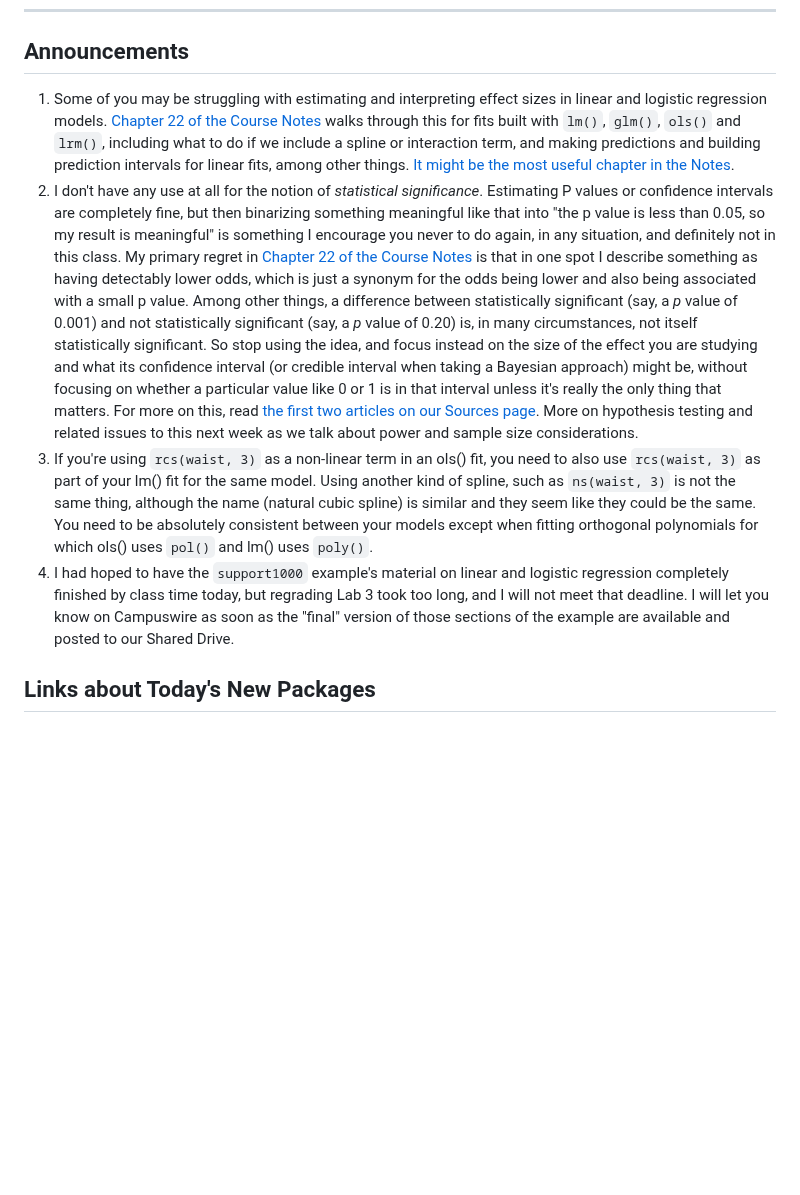
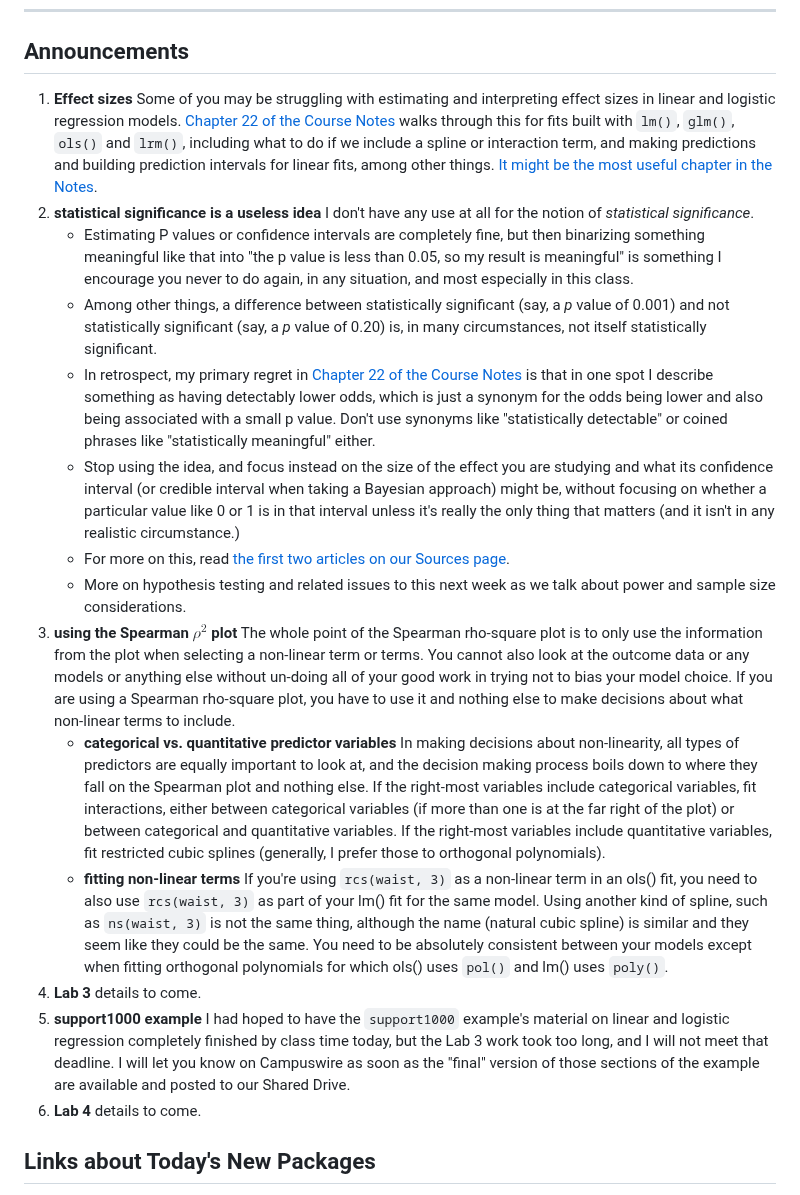
Before and after one commit to THOMASELOVE/432-classes-2025, a Markdown page: class12/README.md, the part around the change. Drawn GitHub-style; blank space fills up the shorter version.

```diff
--- a/class12/README.md
+++ b/class12/README.md
@@ -14,10 +14,20 @@ Class | Date | HTML | Word | Quarto .qmd | Recording
 
 ## Announcements
 
-1. Some of you may be struggling with estimating and interpreting effect sizes in linear and logistic regression models. [Chapter 22 of the Course Notes](https://thomaselove.github.io/432-notes/effectsize.html) walks through this for fits built with `lm()`, `glm()`, `ols()` and `lrm()`, including what to do if we include a spline or interaction term, and making predictions and building prediction intervals for linear fits, among other things. [It might be the most useful chapter in the Notes](https://thomaselove.github.io/432-notes/effectsize.html).
-2. I don't have any use at all for the notion of *statistical significance*. Estimating P values or confidence intervals are completely fine, but then binarizing something meaningful like that into "the p value is less than 0.05, so my result is meaningful" is something I encourage you never to do again, in any situation, and definitely not in this class. My primary regret in [Chapter 22 of the Course Notes](https://thomaselove.github.io/432-notes/effectsize.html) is that in one spot I describe something as having detectably lower odds, which is just a synonym for the odds being lower and also being associated with a small p value. Among other things, a difference between statistically significant (say, a *p* value of 0.001) and not statistically significant (say, a *p* value of 0.20) is, in many circumstances, not itself statistically significant. So stop using the idea, and focus instead on the size of the effect you are studying and what its confidence interval (or credible interval when taking a Bayesian approach) might be, without focusing on whether a particular value like 0 or 1 is in that interval unless it's really the only thing that matters. For more on this, read [the first two articles on our Sources page](https://github.com/THOMASELOVE/432-sources?tab=readme-ov-file#key-articles). More on hypothesis testing and related issues to this next week as we talk about power and sample size considerations.
-3. If you're using `rcs(waist, 3)` as a non-linear term in an ols() fit, you need to also use `rcs(waist, 3)` as part of your lm() fit for the same model. Using another kind of spline, such as `ns(waist, 3)` is not the same thing, although the name (natural cubic spline) is similar and they seem like they could be the same. You need to be absolutely consistent between your models except when fitting orthogonal polynomials for which ols() uses `pol()` and lm() uses `poly()`.
-4. I had hoped to have the `support1000` example's material on linear and logistic regression completely finished by class time today, but regrading Lab 3 took too long, and I will not meet that deadline. I will let you know on Campuswire as soon as the "final" version of those sections of the example are available and posted to our Shared Drive.
+1. **Effect sizes** Some of you may be struggling with estimating and interpreting effect sizes in linear and logistic regression models. [Chapter 22 of the Course Notes](https://thomaselove.github.io/432-notes/effectsize.html) walks through this for fits built with `lm()`, `glm()`, `ols()` and `lrm()`, including what to do if we include a spline or interaction term, and making predictions and building prediction intervals for linear fits, among other things. [It might be the most useful chapter in the Notes](https://thomaselove.github.io/432-notes/effectsize.html).
+2. **statistical significance is a useless idea** I don't have any use at all for the notion of *statistical significance*.
+    - Estimating P values or confidence intervals are completely fine, but then binarizing something meaningful like that into "the p value is less than 0.05, so my result is meaningful" is something I encourage you never to do again, in any situation, and most especially in this class.
+    - Among other things, a difference between statistically significant (say, a *p* value of 0.001) and not statistically significant (say, a *p* value of 0.20) is, in many circumstances, not itself statistically significant.
+    - In retrospect, my primary regret in [Chapter 22 of the Course Notes](https://thomaselove.github.io/432-notes/effectsize.html) is that in one spot I describe something as having detectably lower odds, which is just a synonym for the odds being lower and also being associated with a small p value. Don't use synonyms like "statistically detectable" or coined phrases like "statistically meaningful" either.
+    - Stop using the idea, and focus instead on the size of the effect you are studying and what its confidence interval (or credible interval when taking a Bayesian approach) might be, without focusing on whether a particular value like 0 or 1 is in that interval unless it's really the only thing that matters (and it isn't in any realistic circumstance.)
+    - For more on this, read [the first two articles on our Sources page](https://github.com/THOMASELOVE/432-sources?tab=readme-ov-file#key-articles).
+    - More on hypothesis testing and related issues to this next week as we talk about power and sample size considerations.
+3. **using the Spearman $\rho^2$ plot** The whole point of the Spearman rho-square plot is to only use the information from the plot when selecting a non-linear term or terms. You cannot also look at the outcome data or any models or anything else without un-doing all of your good work in trying not to bias your model choice. If you are using a Spearman rho-square plot, you have to use it and nothing else to make decisions about what non-linear terms to include.
+    - **categorical vs. quantitative predictor variables** In making decisions about non-linearity, all types of predictors are equally important to look at, and the decision making process boils down to where they fall on the Spearman plot and nothing else. If the right-most variables include categorical variables, fit interactions, either between categorical variables (if more than one is at the far right of the plot) or between categorical and quantitative variables. If the right-most variables include quantitative variables, fit restricted cubic splines (generally, I prefer those to orthogonal polynomials).
+    - **fitting non-linear terms** If you're using `rcs(waist, 3)` as a non-linear term in an ols() fit, you need to also use `rcs(waist, 3)` as part of your lm() fit for the same model. Using another kind of spline, such as `ns(waist, 3)` is not the same thing, although the name (natural cubic spline) is similar and they seem like they could be the same. You need to be absolutely consistent between your models except when fitting orthogonal polynomials for which ols() uses `pol()` and lm() uses `poly()`.
+4. **Lab 3** details to come.
+5. **support1000 example** I had hoped to have the `support1000` example's material on linear and logistic regression completely finished by class time today, but the Lab 3 work took too long, and I will not meet that deadline. I will let you know on Campuswire as soon as the "final" version of those sections of the example are available and posted to our Shared Drive.
+6. **Lab 4** details to come.
 
 ## Links about Today's New Packages
 
```
